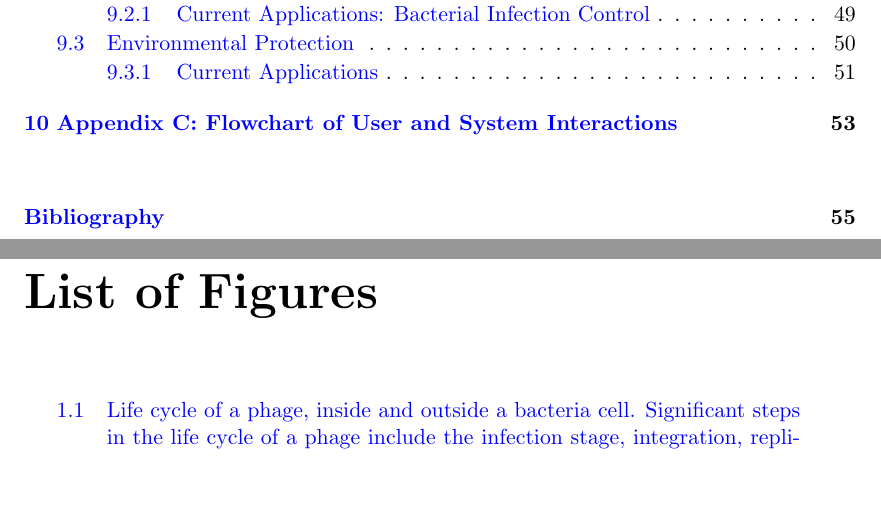
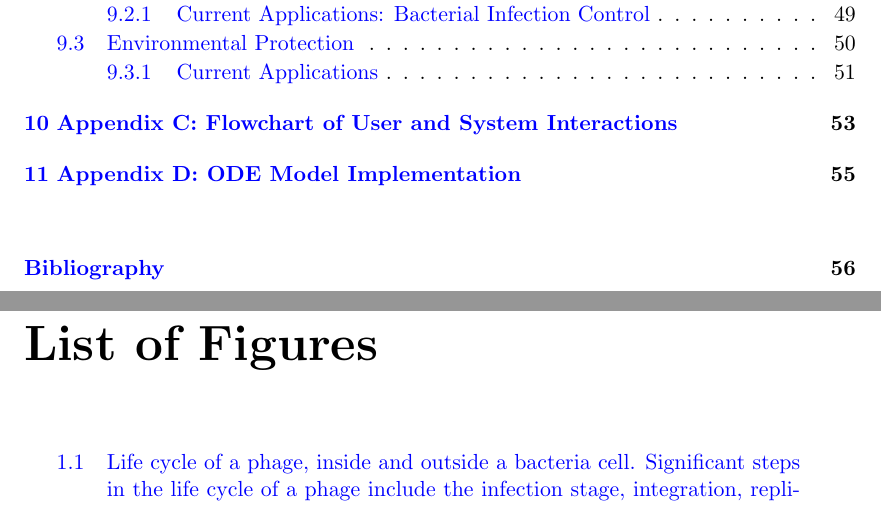
Before and after one commit to BiggusVickus/Master-Thesis, a LaTeX thesis (LatexReport/main.tex): two parts of pages 8 and 9 of 76 before the commit and two parts of pages 8 and 9 of 77 after it, joined at a grey line, cut so that both start at the same text, the shorter picture padded with empty space. Compiled offline with pdfLaTeX.

Commit message:
add appendix D

```diff
--- a/LatexReport/main.tex
+++ b/LatexReport/main.tex
@@ -45,10 +45,43 @@
 \usepackage[font=small,labelfont=bf]{caption}
 \usepackage{float}
 \usepackage{subcaption}
-
 \usepackage{tabularx}
 % \usepackage[margin=1in]{geometry} % Adjust margins if needed
-\usepackage{booktabs}             % For better horizontal rules
+\usepackage{booktabs}
+\usepackage{listings}
+
+
+
+\definecolor{codegreen}{rgb}{0,0.6,0}
+\definecolor{codegray}{rgb}{0.5,0.5,0.5}
+\definecolor{codepurple}{rgb}{0.58,0,0.82}
+\definecolor{backcolour}{rgb}{0.95,0.95,0.92}
+
+\lstdefinestyle{codestyle}{
+    backgroundcolor=\color{backcolour},
+    commentstyle=\color{codegreen},
+    keywordstyle=\color{magenta},
+    numberstyle=\tiny\color{codegray},
+    stringstyle=\color{codepurple},
+    basicstyle=\ttfamily\footnotesize,
+    breakatwhitespace=false,
+    breaklines=true,
+    captionpos=b,
+    keepspaces=true,
+    numbers=left,
+    numbersep=5pt,
+    showspaces=false,
+    showstringspaces=false,
+    showtabs=false,
+    tabsize=2,
+    language=Python
+}
+
+
+
+
+
+% For better horizontal rules
 \DeclareMathOperator*{\argmin}{arg\,min}
 \DeclareMathOperator*{\argmax}{arg\,max}
 \hypersetup{urlcolor=black, colorlinks=true} % Colors hyperlinks in blue - change to black if annoying
```
Also changed, not shown: LatexReport/Appendices/AppendixD.tex (added, +4 -0 lines), LatexReport/main.tex (2 more changed lines).
